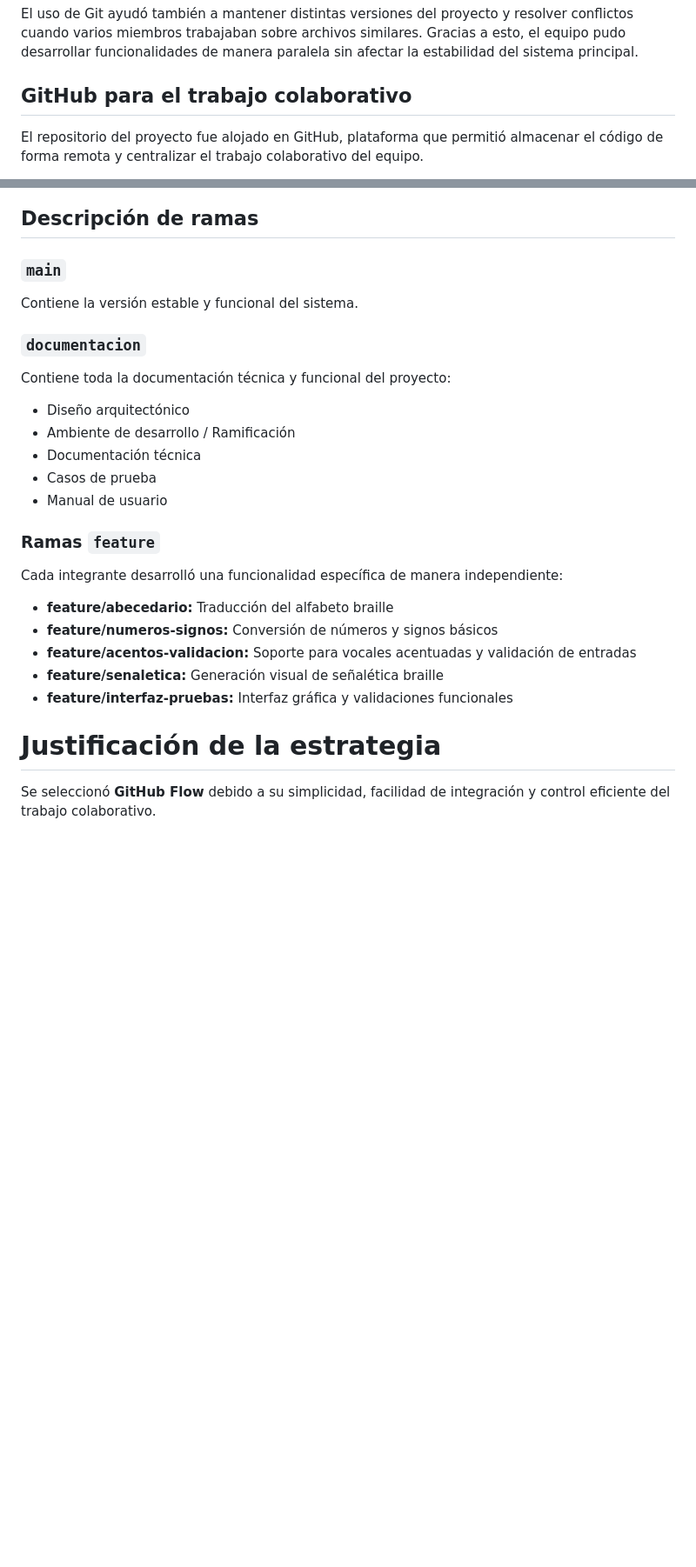
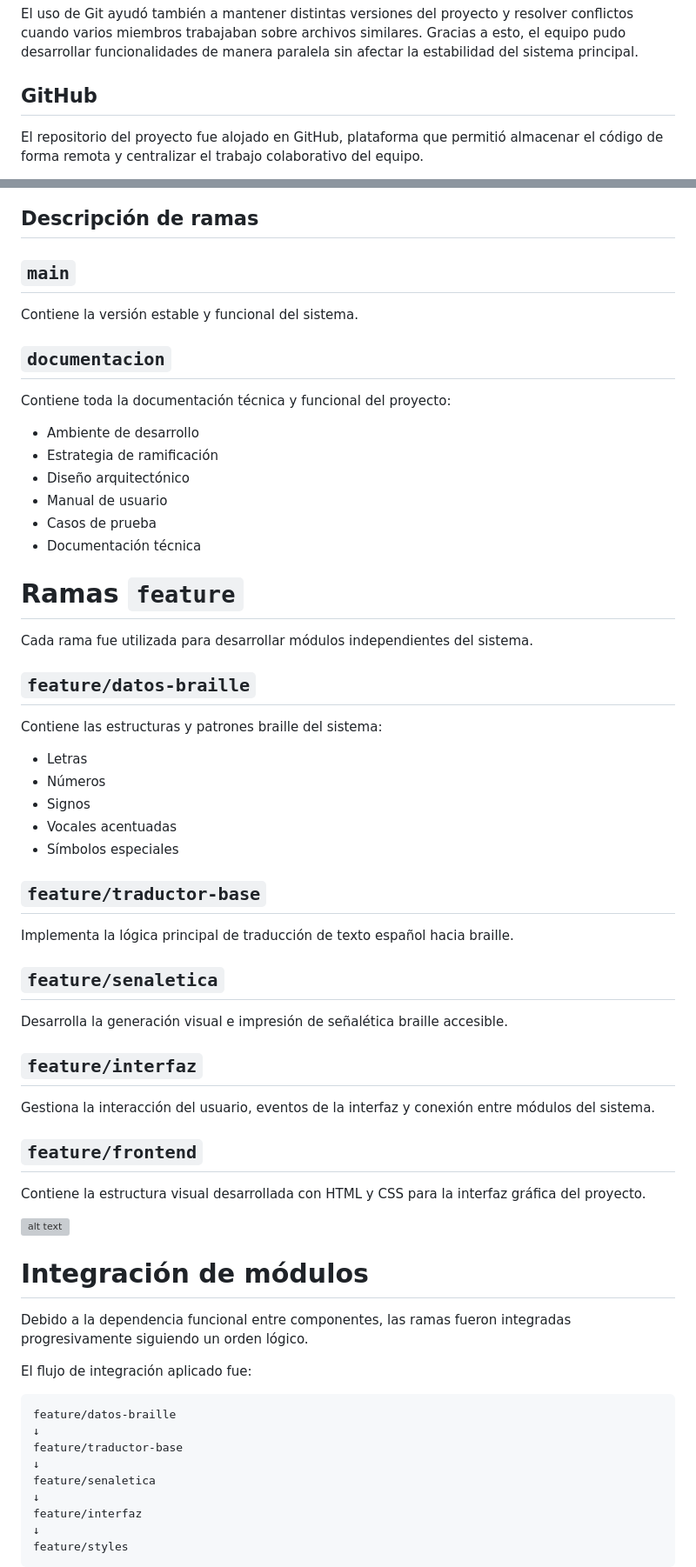
Before and after one commit to Luulz01/Proyecto-Grupo4-Traductor-Braille, a Markdown page: ambiente-ramificacion.md, 2 parts joined by grey strips. Shown at 87% size. Drawn GitHub-style; blank space fills up the shorter version; grey boxes are pictures that could not be loaded.

Commit message:
Actualiza documentación de ambiente y ramificación

````diff
--- a/ambiente-ramificacion.md
+++ b/ambiente-ramificacion.md
@@ -20,7 +20,7 @@ Para gestionar los cambios realizados en el proyecto se utilizó Git. Esta herra
 El uso de Git ayudó también a mantener distintas versiones del proyecto y resolver conflictos cuando varios miembros trabajaban sobre archivos similares. Gracias a esto, el equipo pudo desarrollar funcionalidades de manera paralela sin afectar la estabilidad del sistema principal.
 
 
-## GitHub para el trabajo colaborativo
+## GitHub
 
 El repositorio del proyecto fue alojado en GitHub, plataforma que permitió almacenar el código de forma remota y centralizar el trabajo colaborativo del equipo.
 
@@ -106,34 +115,76 @@ main
 
 ## Descripción de ramas
 
-### `main`
+## `main`
 
 Contiene la versión estable y funcional del sistema.
 
 
-### `documentacion`
+## `documentacion`
 
 Contiene toda la documentación técnica y funcional del proyecto:
 
-* Diseño arquitectónico
-* Ambiente de desarrollo / Ramificación
-* Documentación técnica
-* Casos de prueba
-* Manual de usuario
+- Ambiente de desarrollo
+- Estrategia de ramificación
+- Diseño arquitectónico
+- Manual de usuario
+- Casos de prueba
+- Documentación técnica
 
 
-### Ramas `feature`
+# Ramas `feature`
 
-Cada integrante desarrolló una funcionalidad específica de manera independiente:
+Cada rama fue utilizada para desarrollar módulos independientes del sistema.
 
-* **feature/abecedario:** Traducción del alfabeto braille
-* **feature/numeros-signos:** Conversión de números y signos básicos
-* **feature/acentos-validacion:** Soporte para vocales acentuadas y validación de entradas
-* **feature/senaletica:** Generación visual de señalética braille
-* **feature/interfaz-pruebas:** Interfaz gráfica y validaciones funcionales
+## `feature/datos-braille`
+
+Contiene las estructuras y patrones braille del sistema:
+
+- Letras
+- Números
+- Signos
+- Vocales acentuadas
+- Símbolos especiales
 
 
+## `feature/traductor-base`
 
-# Justificación de la estrategia
+Implementa la lógica principal de traducción de texto español hacia braille.
 
-Se seleccionó **GitHub Flow** debido a su simplicidad, facilidad de integración y control eficiente del trabajo colaborativo.
+
+## `feature/senaletica`
+
+Desarrolla la generación visual e impresión de señalética braille accesible.
+
+
+## `feature/interfaz`
+
+Gestiona la interacción del usuario, eventos de la interfaz y conexión entre módulos del sistema.
+
+
+## `feature/frontend`
+
+Contiene la estructura visual desarrollada con HTML y CSS para la interfaz gráfica del proyecto.
+
+
+![alt text](image.png)
+
+
+# Integración de módulos
+
+Debido a la dependencia funcional entre componentes, las ramas fueron integradas progresivamente siguiendo un orden lógico.
+
+El flujo de integración aplicado fue:
+
+```plaintext
+feature/datos-braille
+↓
+feature/traductor-base
+↓
+feature/senaletica
+↓
+feature/interfaz
+↓
+feature/styles
+```
+
````
Also changed, not shown: other parts of ambiente-ramificacion.md (+51 -16 lines).
